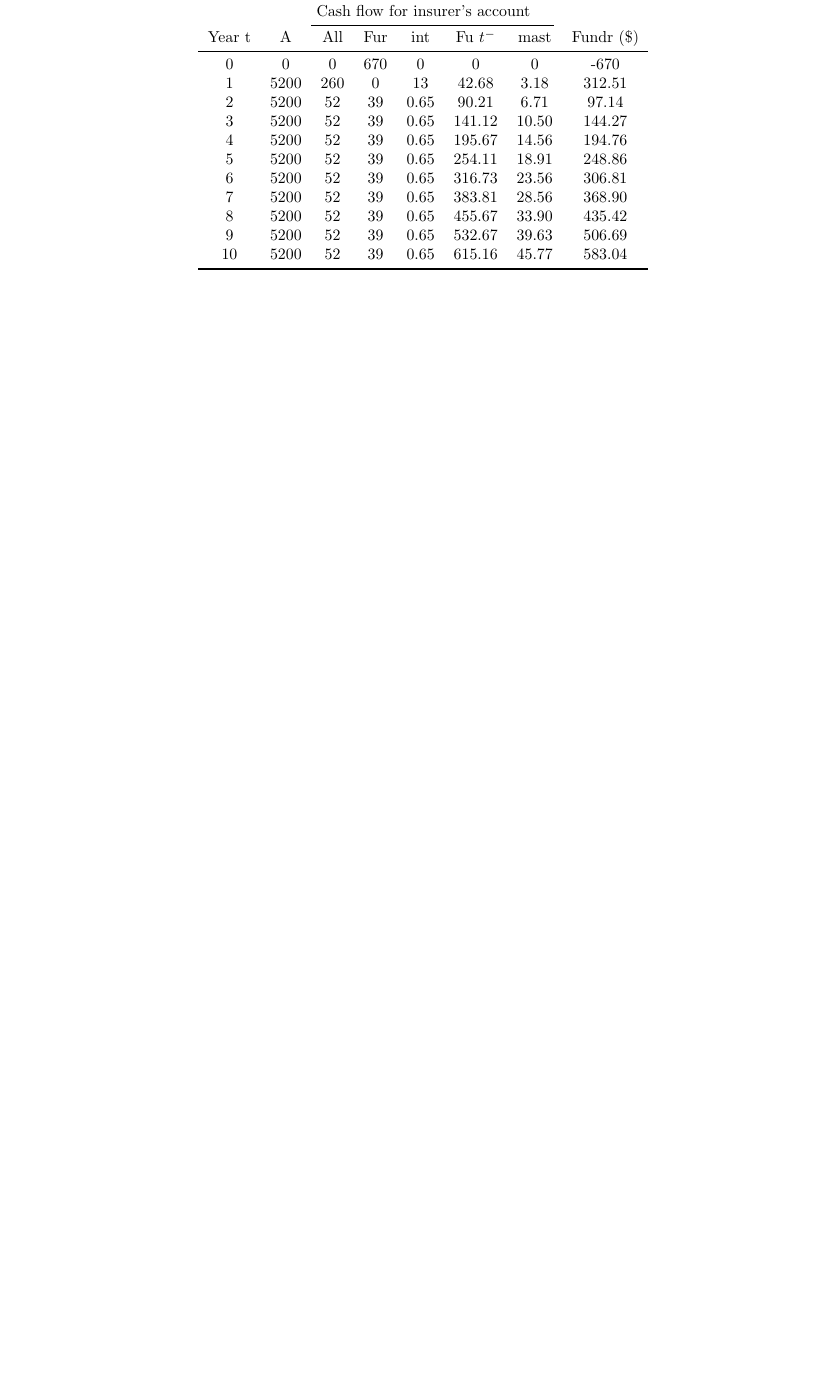
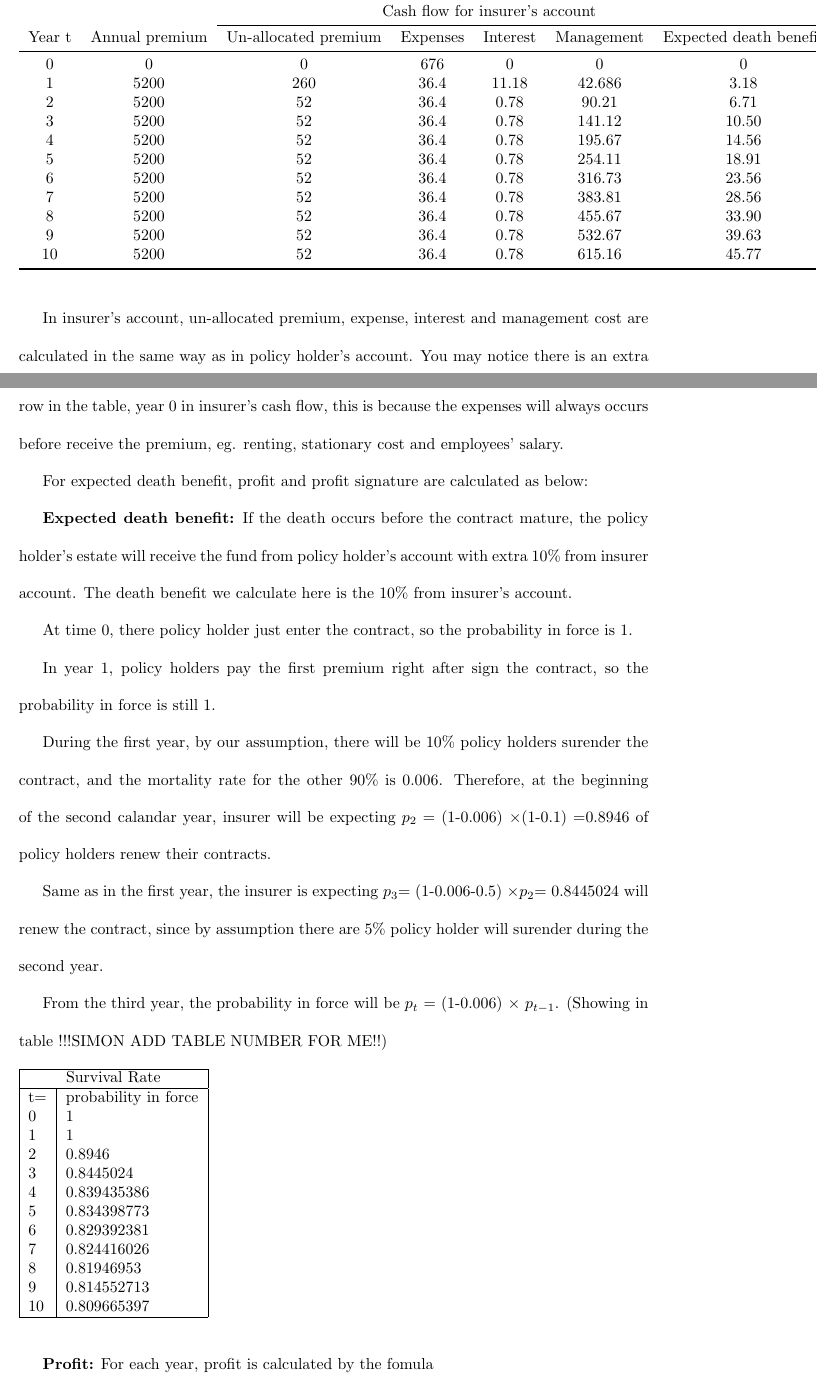
Before and after one commit to leminwu/dissertation, a LaTeX thesis (thesis_template.tex): part of page 12 of 16 before the commit and two parts of pages 12 and 13 of 17 after it, the two joined at a grey line, cut so that both start at the same text, the shorter picture padded with empty space. Compiled offline with pdfLaTeX.

Commit message:
puppy~~ fix it!

```diff
--- a/thesis_template.tex
+++ b/thesis_template.tex
@@ -400,31 +400,73 @@ eg.  year t=5, interest = (5,148 + 24263.21) $\times$ 0.08 = 2,352.89
 \hfill
 \begin{tabular}{c c c c c c c c c c}
 \toprule
-\multicolumn{8}{c}{Cash flow for insurer's account} \\
+\multicolumn{9}{c}{Cash flow for insurer's account} \\
 \cmidrule(r){3-7}
 
-Year t & A & All & Fur & int & Fu $t^-$ & mast & Fundr (\$) \\
+Year t & Annual premium & Un-allocated premium & Expenses & Interest &Management & Expected death benefit & Profit  \\
 \midrule
 
-0&0&0&670&0&0&0&-670\\
-1&5200&260&0&13&42.68&3.18&312.51\\
-2&5200&52&39&0.65&90.21&6.71&97.14\\
-3&5200&52&39&0.65&141.12&10.50&144.27\\
-4&5200&52&39&0.65&195.67&14.56&194.76\\
-5&5200&52&39&0.65&254.11&18.91&248.86\\
-6&5200&52&39&0.65&316.73&23.56&306.81\\
-7&5200&52&39&0.65&383.81&28.56&368.90\\
-8&5200&52&39&0.65&455.67&33.90&435.42\\
-9&5200&52&39&0.65&532.67&39.63&506.69\\
-10&5200&52&39&0.65&615.16&45.77&583.04\\
+0&0&0&676&0&0&0&-676&-676\\
+1&5200&260&36.4&11.18&42.686&3.18&274.29&274.29\\
+2&5200&52&36.4&0.78&90.21&6.71&99.87&89.35\\
+3&5200&52&36.4&0.78&141.12&10.50&147.00&124.14\\
+4&5200&52&36.4&0.78&195.67&14.56&197.49&165.78\\
+5&5200&52&36.4&0.78&254.11&18.91&251.59&209.92\\
+6&5200&52&36.4&0.78&316.73&23.56&309.54&256.73\\
+7&5200&52&36.4&0.78&383.81&28.56&371.63&306.38\\
+8&5200&52&36.4&0.78&455.67&33.90&438.15&359.05\\
+9&5200&52&36.4&0.78&532.67&39.63&509.42&414.95\\
+10&5200&52&36.4&0.78&615.16&45.77&585.77&474.28\\
 
 \bottomrule
 \end{tabular}
 \end{figure}
 
 
+In insurer's account, un-allocated premium, expense, interest and management cost are calculated in the same way as in policy holder's account. You may notice there is an extra row in the table, year 0 in insurer's cash flow, this is because the expenses will always occurs before receive the premium, eg. renting, stationary cost and employees' salary.
+
+For expected death benefit, profit and profit signature are calculated as below:
+
+\textbf{Expected death benefit:} If the death occurs before the contract mature, the policy holder's estate will receive the fund from policy holder's account with extra 10\% from insurer account. The death benefit we calculate here is the 10\% from insurer's account.
+
+At time 0, there policy holder just enter the contract, so the probability in force is 1.
+
+In year 1, policy holders pay the first premium right after sign the contract, so the probability in force is still 1.
+
+During the first year, by our assumption, there will be 10\% policy holders surender the contract, and the mortality rate for the other 90\% is 0.006. Therefore, at the beginning of the second calandar year, insurer will be expecting $p_2=$ (1-0.006) $\times$(1-0.1) =0.8946 of policy holders renew their contracts.
+
+Same as in the first year, the insurer is expecting $p_3$= (1-0.006-0.5) $\times$$p_2$= 0.8445024 will renew the contract, since by assumption there are 5\% policy holder will surender during the second year.
+
+From the third year, the probability in force will be $p_t$ = (1-0.006) $\times$ $p_{t-1}$. (Showing in table !!!SIMON ADD TABLE NUMBER FOR ME!!)
 
 
+\begin{figure}[h]
+\begin{tabular}{|l|l|}
+  \hline
+  \multicolumn{2}{|c|}{Survival Rate} \\
+  \hline
+t=	&probability in force\\
+0	&1\\
+1	&1\\
+2	&0.8946\\
+3	&0.8445024\\
+4	&0.839435386\\
+5	&0.834398773\\
+6	&0.829392381\\
+7	&0.824416026\\
+8	&0.81946953\\
+9	&0.814552713\\
+10	&0.809665397\\
+  \hline
+\end{tabular}
+\end{figure}
+
+
+\textbf{Profit:} For each year, profit is calculated by the fomula
+
+Profit = Un-allocated premium - Expenses + Interest + Management cost - Death benefit
+
+\textbf{Profit signature:} This is profit the insurer can make with probality the contracts are still in force, which is defined as $\Pi_t = p_x \times$ Profit$_t$
 
 
 \subsection{Profitability}
```
Also changed, not shown: thesis_template.pdf, thesis_template.tex (10 more changed lines), 2 other files.
